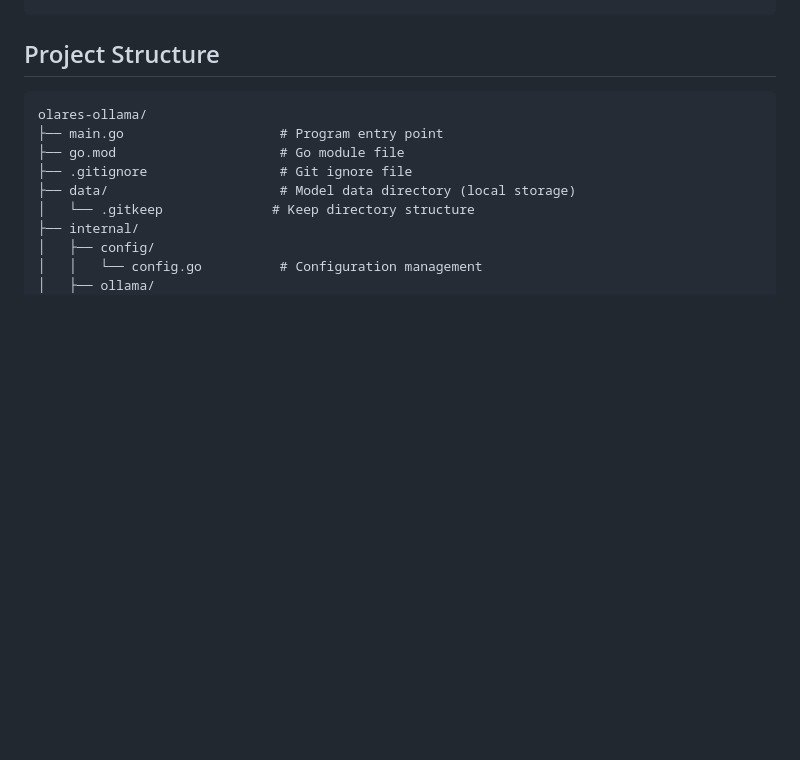
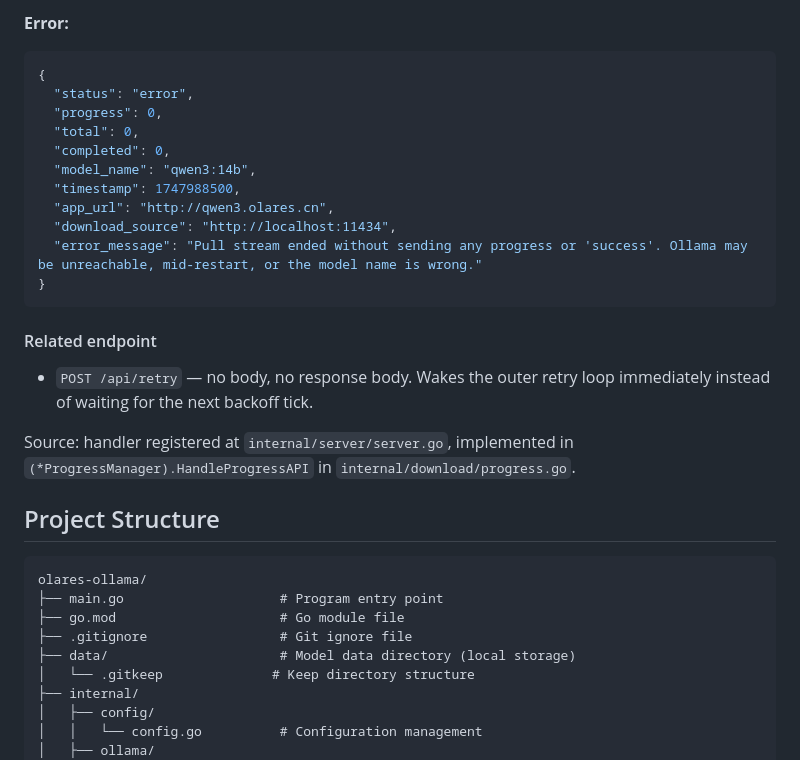
Before and after one commit to harveyff/olares-ollama, a Markdown page: README.md, the part around one of its changes. GitHub-like rendering; blank space fills up the shorter version.

````diff
--- a/README.md
+++ b/README.md
@@ -111,3 +213,24 @@ curl -X POST http://localhost:8080/api/generate \
+**Error:**
+
+```json
+{
+  "status": "error",
+  "progress": 0,
+  "total": 0,
+  "completed": 0,
+  "model_name": "qwen3:14b",
+  "timestamp": 1747988500,
+  "app_url": "http://qwen3.olares.cn",
+  "download_source": "http://localhost:11434",
+  "error_message": "Pull stream ended without sending any progress or 'success'. Ollama may be unreachable, mid-restart, or the model name is wrong."
+}
+```
+
+#### Related endpoint
+
+- `POST /api/retry` — no body, no response body. Wakes the outer retry loop immediately instead of waiting for the next backoff tick.
+
+Source: handler registered at `internal/server/server.go`, implemented in `(*ProgressManager).HandleProgressAPI` in `internal/download/progress.go`.
 
 ## Project Structure
 
````
Also changed, not shown: other parts of README.md (+102 -0 lines).
